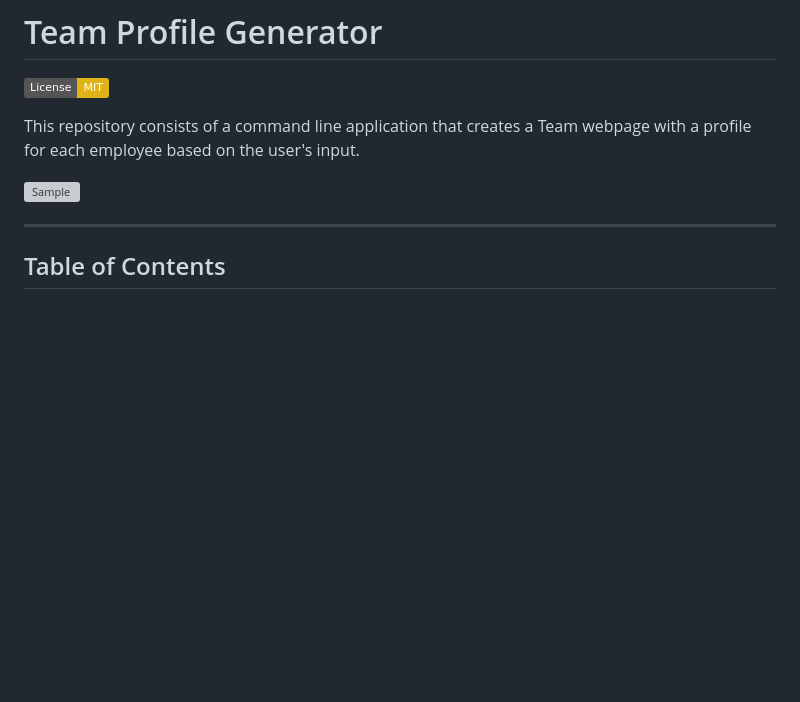
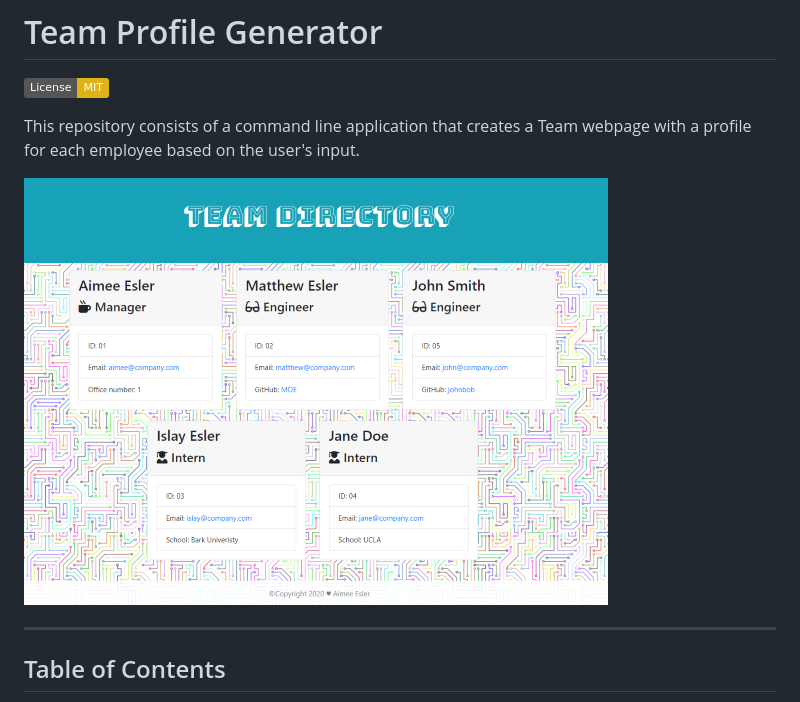
Before and after one commit to aimeecesler/team-profile-generator, a Markdown page: README.md, the part around the change. Rendered like a GitHub page; pictures changed too: assets/readme-images/sample.PNG (added); badges without logos; blank space fills up the shorter version; grey boxes are pictures that could not be loaded.

Commit message:
added image of sample team file

```diff
--- a/README.md
+++ b/README.md
@@ -4,7 +4,7 @@
 
 This repository consists of a command line application that creates a Team webpage with a profile for each employee based on the user's input.
 
-![Sample]()
+![Sample](./assets/readme-images/sample.PNG)
 
 ---
 
```
